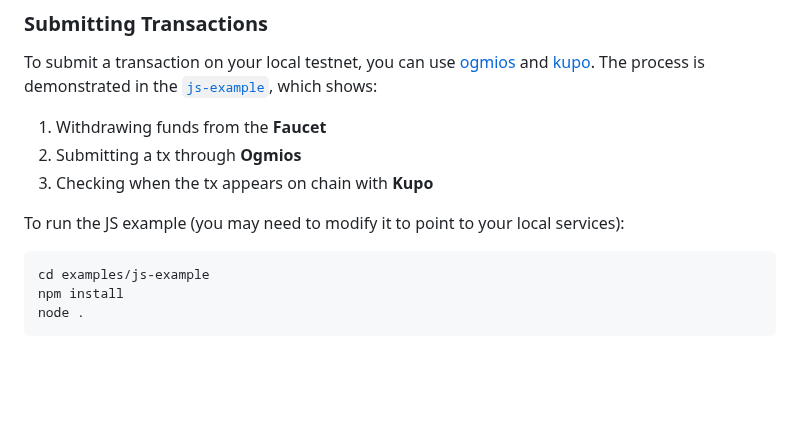
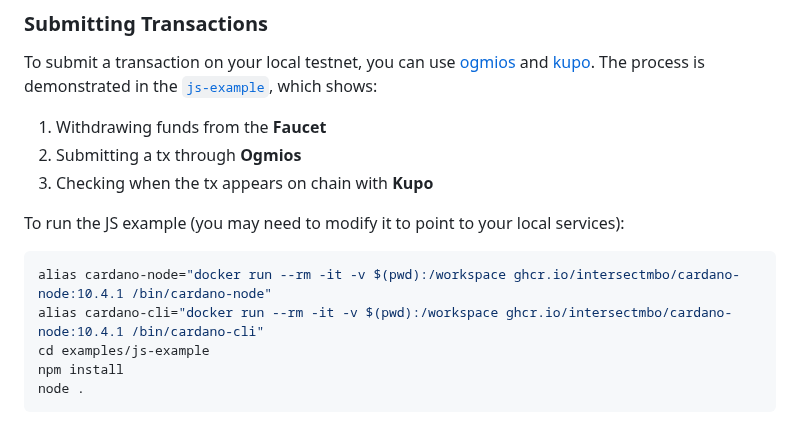
Before and after one commit to mlabs-haskell/congested-testnet, a Markdown page: README.md, the part around the change. Drawn GitHub-style; blank space fills up the shorter version.

Commit message:
add cardano alias

````diff
--- a/README.md
+++ b/README.md
@@ -73,6 +73,8 @@ To submit a transaction on your local testnet, you can use [ogmios](https://gith
 To run the JS example (you may need to modify it to point to your local services):
 
 ```bash
+alias cardano-node="docker run --rm -it -v $(pwd):/workspace ghcr.io/intersectmbo/cardano-node:10.4.1 /bin/cardano-node"
+alias cardano-cli="docker run --rm -it -v $(pwd):/workspace ghcr.io/intersectmbo/cardano-node:10.4.1 /bin/cardano-cli"
 cd examples/js-example
 npm install
 node .
````
